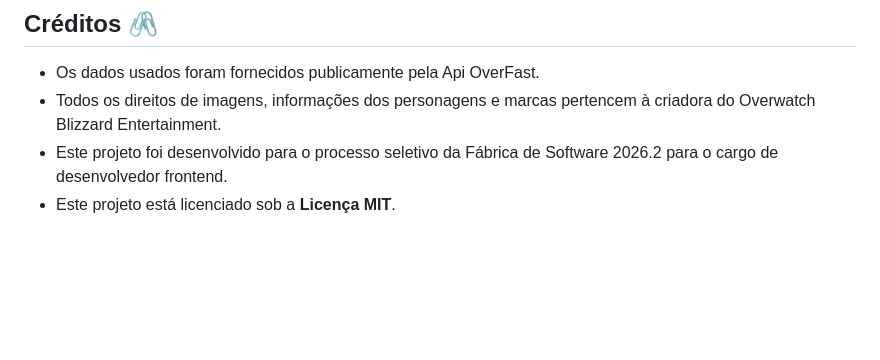
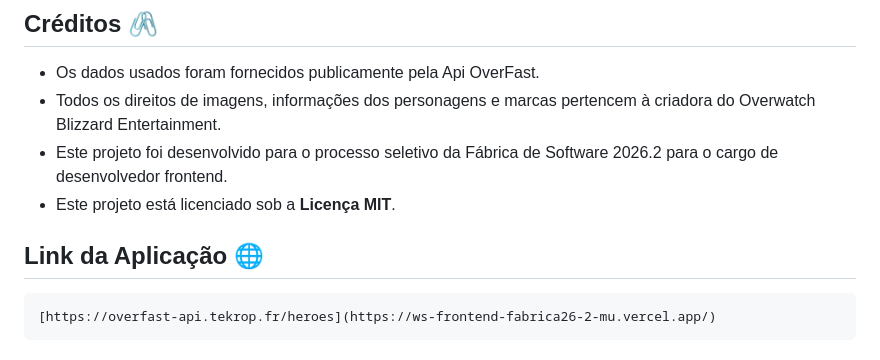
Before and after one commit to byrafaelcore/wsFrontend-Fabrica26.2, a Markdown page: README.md, the part around the change. GitHub-like rendering; blank space fills up the shorter version.

Commit message:
fix: adicionando link do deploy

````diff
--- a/README.md
+++ b/README.md
@@ -94,3 +94,9 @@ O script `script.js` faz a requisição com `fetch`, cria e renderiza os cards d
 - Todos os direitos de imagens, informações dos personagens e marcas pertencem à criadora do Overwatch Blizzard Entertainment.
 - Este projeto foi desenvolvido para o processo seletivo da Fábrica de Software 2026.2 para o cargo de desenvolvedor frontend.
 - Este projeto está licenciado sob a **Licença MIT**.
+
+## Link da Aplicação 🌐
+
+```
+[https://overfast-api.tekrop.fr/heroes](https://ws-frontend-fabrica26-2-mu.vercel.app/)
+```
````
